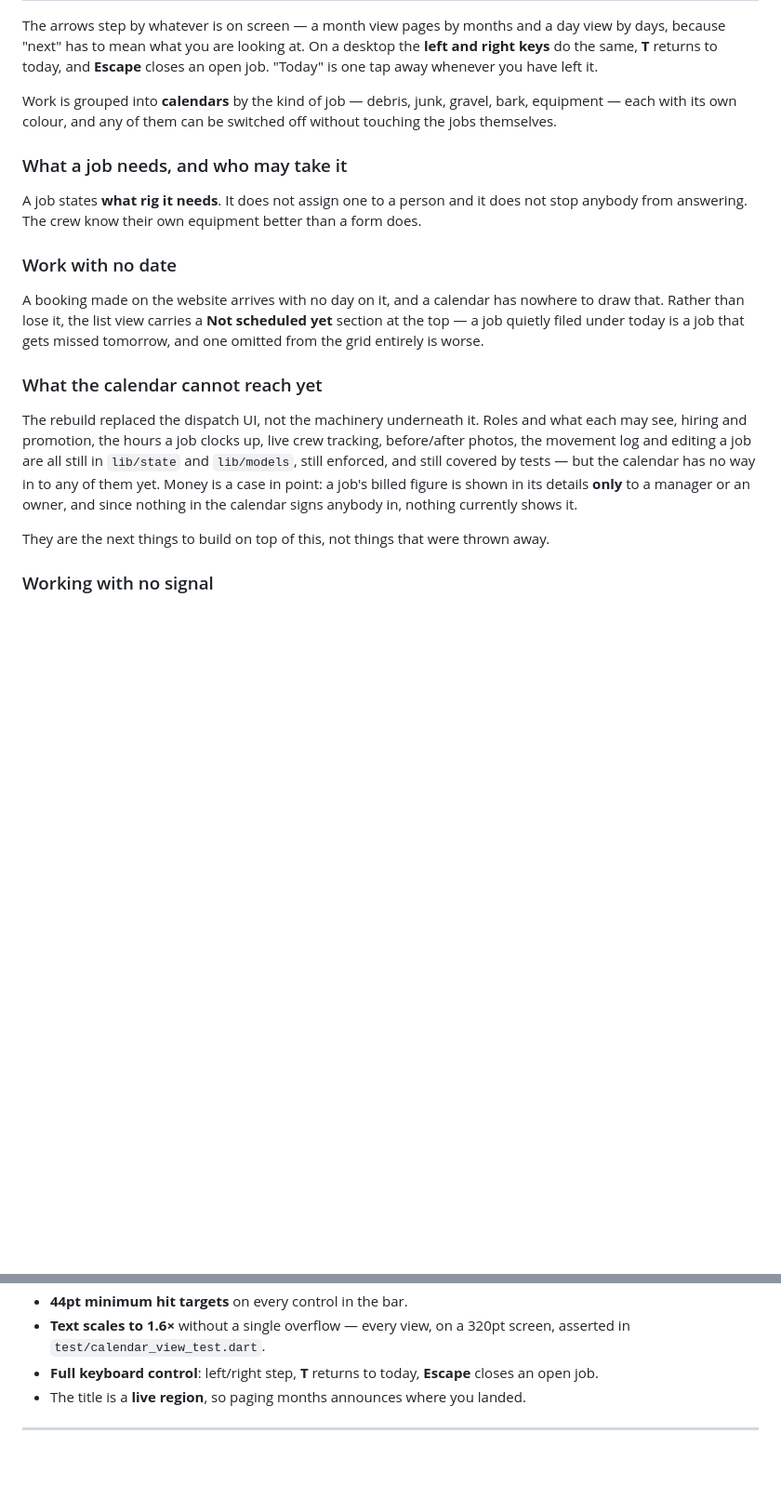
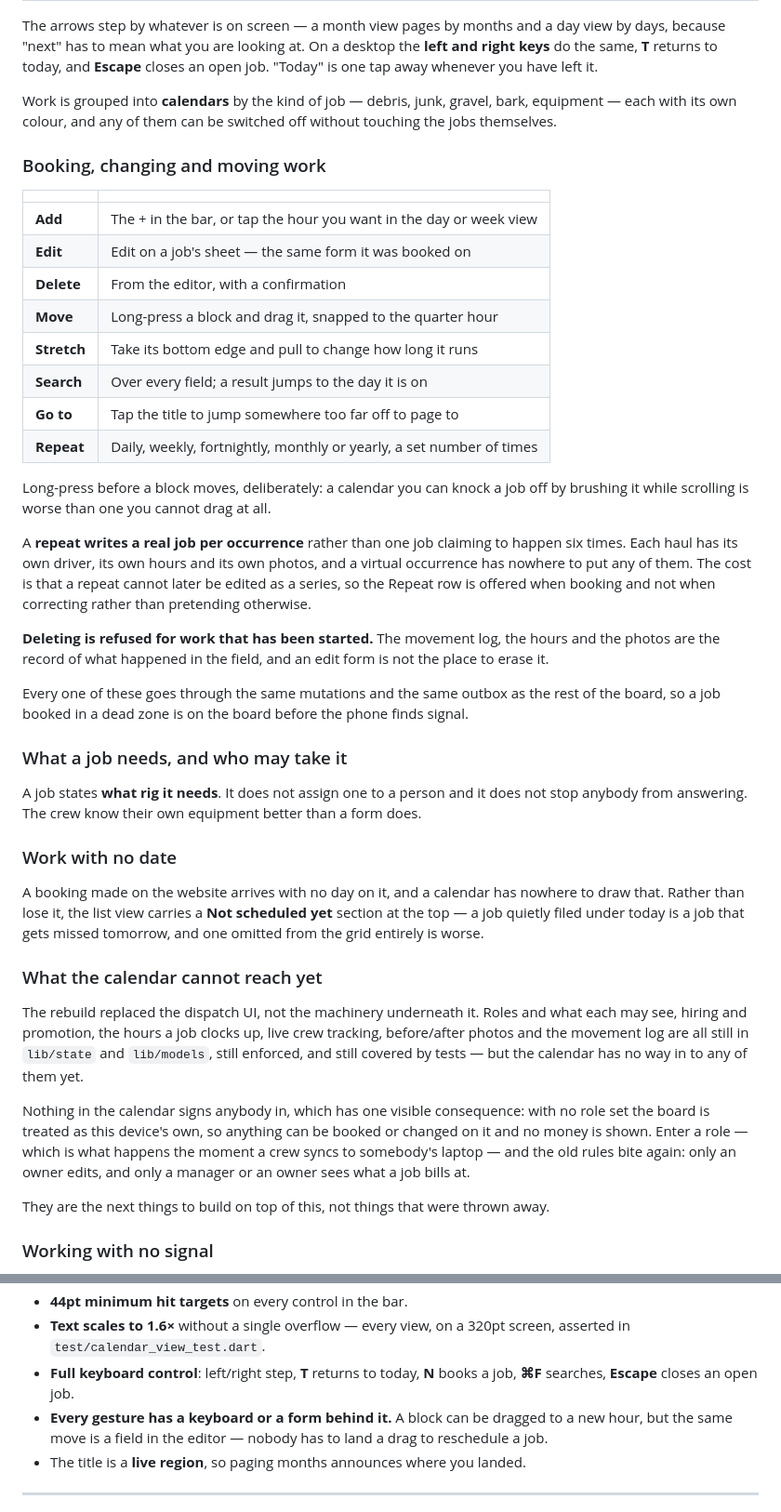
Before and after one commit to natehale05-gif/Brothers-Hauling, a Markdown page: README.md, 2 parts joined by grey strips. Shown at 93% size. Rendered like a GitHub page; blank space fills up the shorter version.

Commit message:
Describe what the calendar can now do to a job
Co-Authored-By: Claude Opus 5 <noreply@anthropic.com>
Claude-Session: https://claude.ai/code/session_01KVWUp9EtXUV1ANZHZJAVxg

```diff
--- a/README.md
+++ b/README.md
@@ -31,6 +31,36 @@ Work is grouped into **calendars** by the kind of job — debris, junk, gravel,
 bark, equipment — each with its own colour, and any of them can be switched off
 without touching the jobs themselves.
 
+### Booking, changing and moving work
+
+| | |
+| --- | --- |
+| **Add** | The + in the bar, or tap the hour you want in the day or week view |
+| **Edit** | Edit on a job's sheet — the same form it was booked on |
+| **Delete** | From the editor, with a confirmation |
+| **Move** | Long-press a block and drag it, snapped to the quarter hour |
+| **Stretch** | Take its bottom edge and pull to change how long it runs |
+| **Search** | Over every field; a result jumps to the day it is on |
+| **Go to** | Tap the title to jump somewhere too far off to page to |
+| **Repeat** | Daily, weekly, fortnightly, monthly or yearly, a set number of times |
+
+Long-press before a block moves, deliberately: a calendar you can knock a job
+off by brushing it while scrolling is worse than one you cannot drag at all.
+
+A **repeat writes a real job per occurrence** rather than one job claiming to
+happen six times. Each haul has its own driver, its own hours and its own
+photos, and a virtual occurrence has nowhere to put any of them. The cost is
+that a repeat cannot later be edited as a series, so the Repeat row is offered
+when booking and not when correcting rather than pretending otherwise.
+
+**Deleting is refused for work that has been started.** The movement log, the
+hours and the photos are the record of what happened in the field, and an edit
+form is not the place to erase it.
+
+Every one of these goes through the same mutations and the same outbox as the
+rest of the board, so a job booked in a dead zone is on the board before the
+phone finds signal.
+
 ### What a job needs, and who may take it
 
 A job states **what rig it needs**. It does not assign one to a person and it
@@ -46,13 +76,18 @@ that gets missed tomorrow, and one omitted from the grid entirely is worse.
 
 ### What the calendar cannot reach yet
 
-The rebuild replaced the dispatch UI, not the machinery underneath it. Roles and
-what each may see, hiring and promotion, the hours a job clocks up, live crew
-tracking, before/after photos, the movement log and editing a job are all still
-in `lib/state` and `lib/models`, still enforced, and still covered by tests —
-but the calendar has no way in to any of them yet. Money is a case in point: a
-job's billed figure is shown in its details **only** to a manager or an owner,
-and since nothing in the calendar signs anybody in, nothing currently shows it.
+The rebuild replaced the dispatch UI, not the machinery underneath it. Roles
+and what each may see, hiring and promotion, the hours a job clocks up, live
+crew tracking, before/after photos and the movement log are all still in
+`lib/state` and `lib/models`, still enforced, and still covered by tests — but
+the calendar has no way in to any of them yet.
+
+Nothing in the calendar signs anybody in, which has one visible consequence:
+with no role set the board is treated as this device's own, so anything can be
+booked or changed on it and no money is shown. Enter a role — which is what
+happens the moment a crew syncs to somebody's laptop — and the old rules bite
+again: only an owner edits, and only a manager or an owner sees what a job
+bills at.
 
 They are the next things to build on top of this, not things that were thrown
 away.
@@ -177,8 +213,11 @@ Not a pass at the end — it shaped the widgets.
 - **44pt minimum hit targets** on every control in the bar.
 - **Text scales to 1.6×** without a single overflow — every view, on a 320pt
   screen, asserted in `test/calendar_view_test.dart`.
-- **Full keyboard control**: left/right step, **T** returns to today, **Escape**
-  closes an open job.
+- **Full keyboard control**: left/right step, **T** returns to today, **N**
+  books a job, **⌘F** searches, **Escape** closes an open job.
+- **Every gesture has a keyboard or a form behind it.** A block can be dragged
+  to a new hour, but the same move is a field in the editor — nobody has to
+  land a drag to reschedule a job.
 - The title is a **live region**, so paging months announces where you landed.
 
 ---
```
Also changed, not shown: other parts of README.md (+2 -1 lines).
